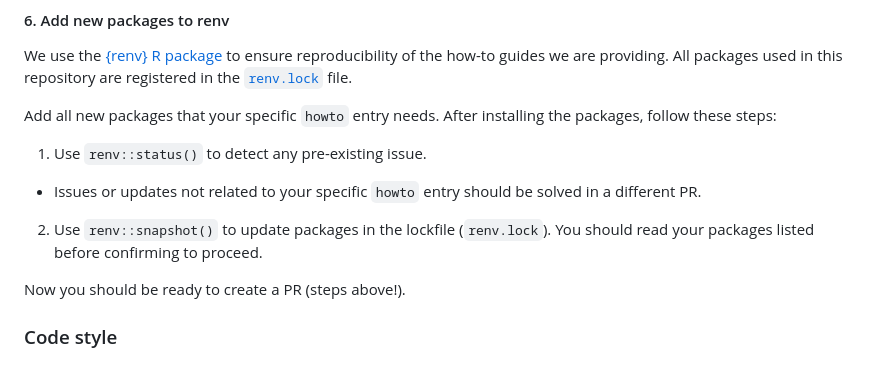
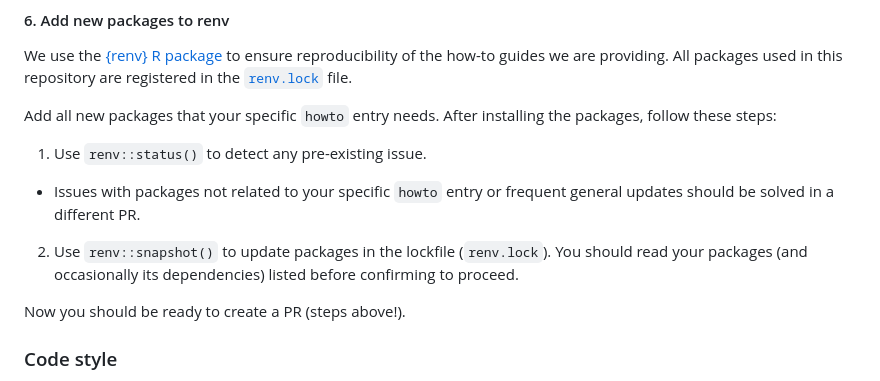
Before and after one commit to epiverse-trace/howto, a Markdown page: .github/CONTRIBUTING.md, the part around the change. GitHub-like rendering.

Commit message:
add details on general updates and dependencies

```diff
--- a/.github/CONTRIBUTING.md
+++ b/.github/CONTRIBUTING.md
@@ -109,9 +109,9 @@ We use the [{renv} R package](https://rstudio.github.io/renv/) to ensure reprodu
 Add all new packages that your specific `howto` entry needs. After installing the packages, follow these steps:
 
 1. Use `renv::status()` to detect any pre-existing issue.
-  - Issues or updates not related to your specific `howto` entry should be solved in a different PR.
+  - Issues with packages not related to your specific `howto` entry or frequent general updates should be solved in a different PR.
 
-2. Use `renv::snapshot()` to update packages in the lockfile (`renv.lock`). You should read your packages listed before confirming to proceed.
+2. Use `renv::snapshot()` to update packages in the lockfile (`renv.lock`). You should read your packages (and occasionally its dependencies) listed before confirming to proceed.
 
 Now you should be ready to create a PR (steps above!).
 
```
